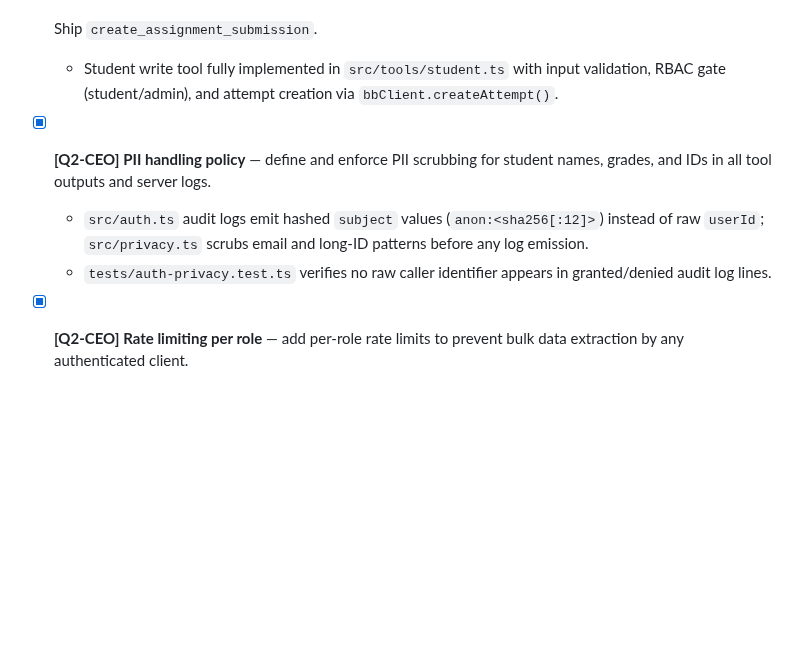
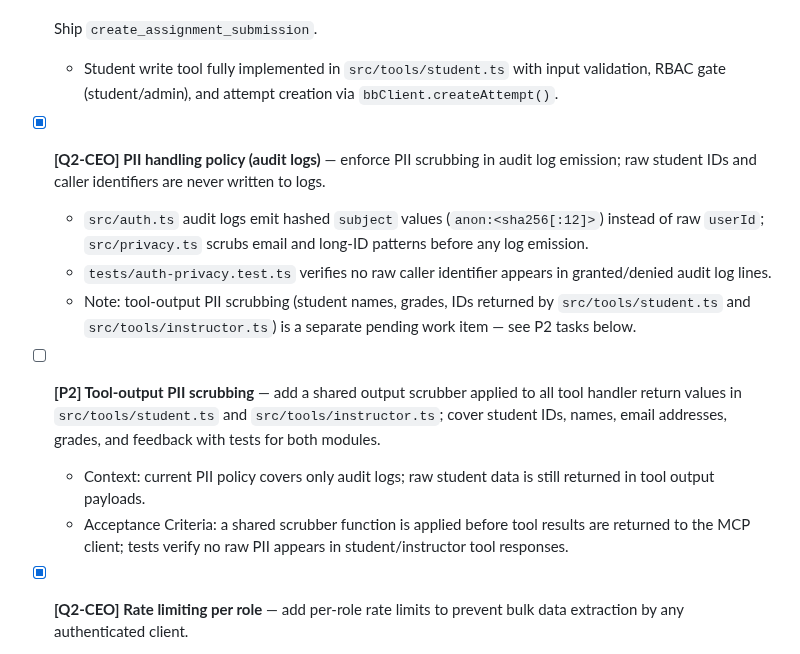
Before and after one commit to nitsuah/bb-mcp, a Markdown page: TASKS.md, the part around the change. Rendered like a GitHub page; blank space fills up the shorter version.

Commit message:
docs: address CodeRabbit feedback - fix rate-limit docs and scope PII task
Co-Authored-By: Claude Sonnet 4.6 <noreply@anthropic.com>

```diff
--- a/TASKS.md
+++ b/TASKS.md
@@ -13,9 +13,14 @@ Last Updated: 2026-08-21
 - [x] Ship `create_assignment_submission`.
   - Student write tool fully implemented in `src/tools/student.ts` with input validation, RBAC gate (student/admin), and attempt creation via `bbClient.createAttempt()`.
 
-- [x] **[Q2-CEO] PII handling policy** — define and enforce PII scrubbing for student names, grades, and IDs in all tool outputs and server logs.
+- [x] **[Q2-CEO] PII handling policy (audit logs)** — enforce PII scrubbing in audit log emission; raw student IDs and caller identifiers are never written to logs.
   - `src/auth.ts` audit logs emit hashed `subject` values (`anon:<sha256[:12]>`) instead of raw `userId`; `src/privacy.ts` scrubs email and long-ID patterns before any log emission.
   - `tests/auth-privacy.test.ts` verifies no raw caller identifier appears in granted/denied audit log lines.
+  - Note: tool-output PII scrubbing (student names, grades, IDs returned by `src/tools/student.ts` and `src/tools/instructor.ts`) is a separate pending work item — see P2 tasks below.
+
+- [ ] **[P2] Tool-output PII scrubbing** — add a shared output scrubber applied to all tool handler return values in `src/tools/student.ts` and `src/tools/instructor.ts`; cover student IDs, names, email addresses, grades, and feedback with tests for both modules.
+  - Context: current PII policy covers only audit logs; raw student data is still returned in tool output payloads.
+  - Acceptance Criteria: a shared scrubber function is applied before tool results are returned to the MCP client; tests verify no raw PII appears in student/instructor tool responses.
 
 - [x] **[Q2-CEO] Rate limiting per role** — add per-role rate limits to prevent bulk data extraction by any authenticated client.
   - `src/auth.ts` enforces in-memory per-role per-minute limits before tool execution; denial messages include retry-after interval.
```
Also changed, not shown: ROADMAP.md (+1 -1 lines).
